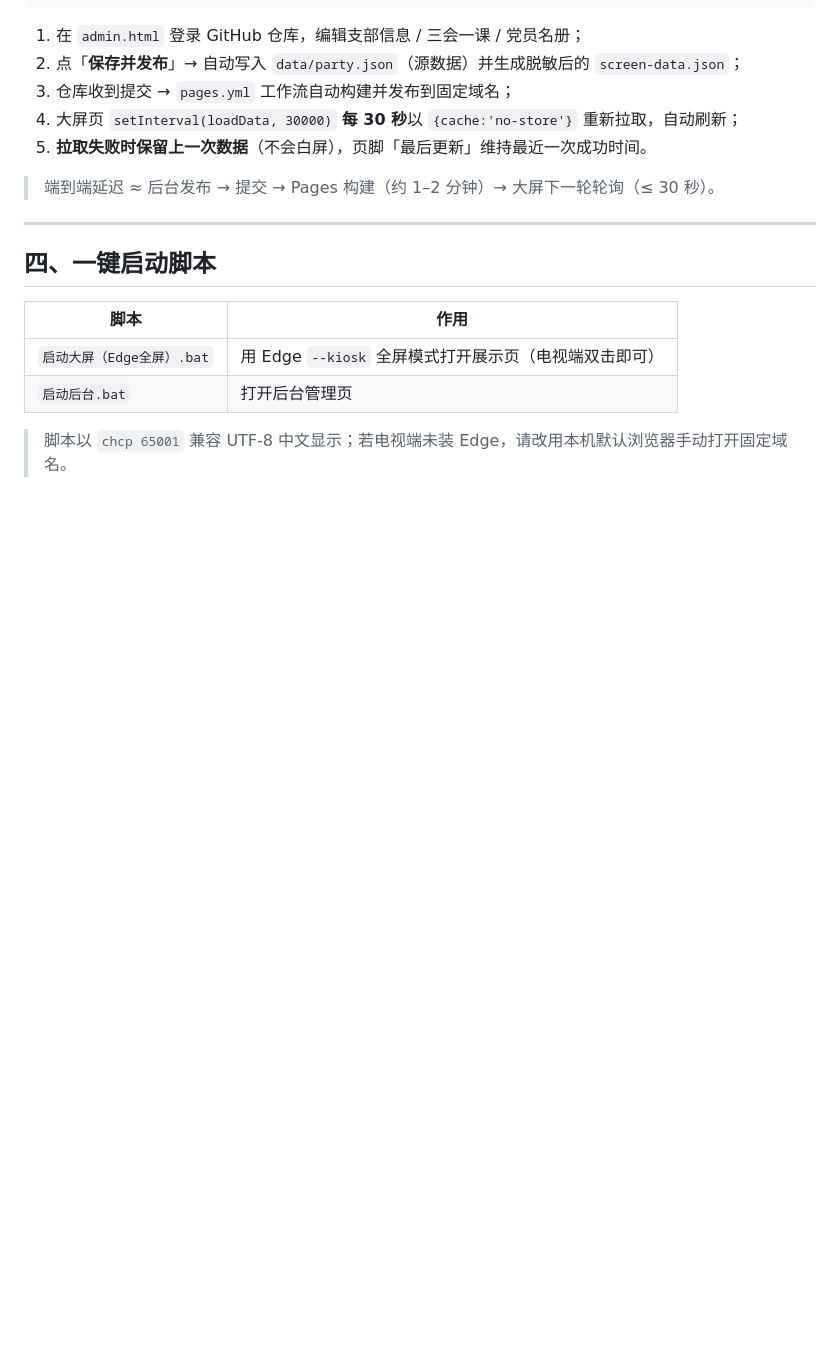
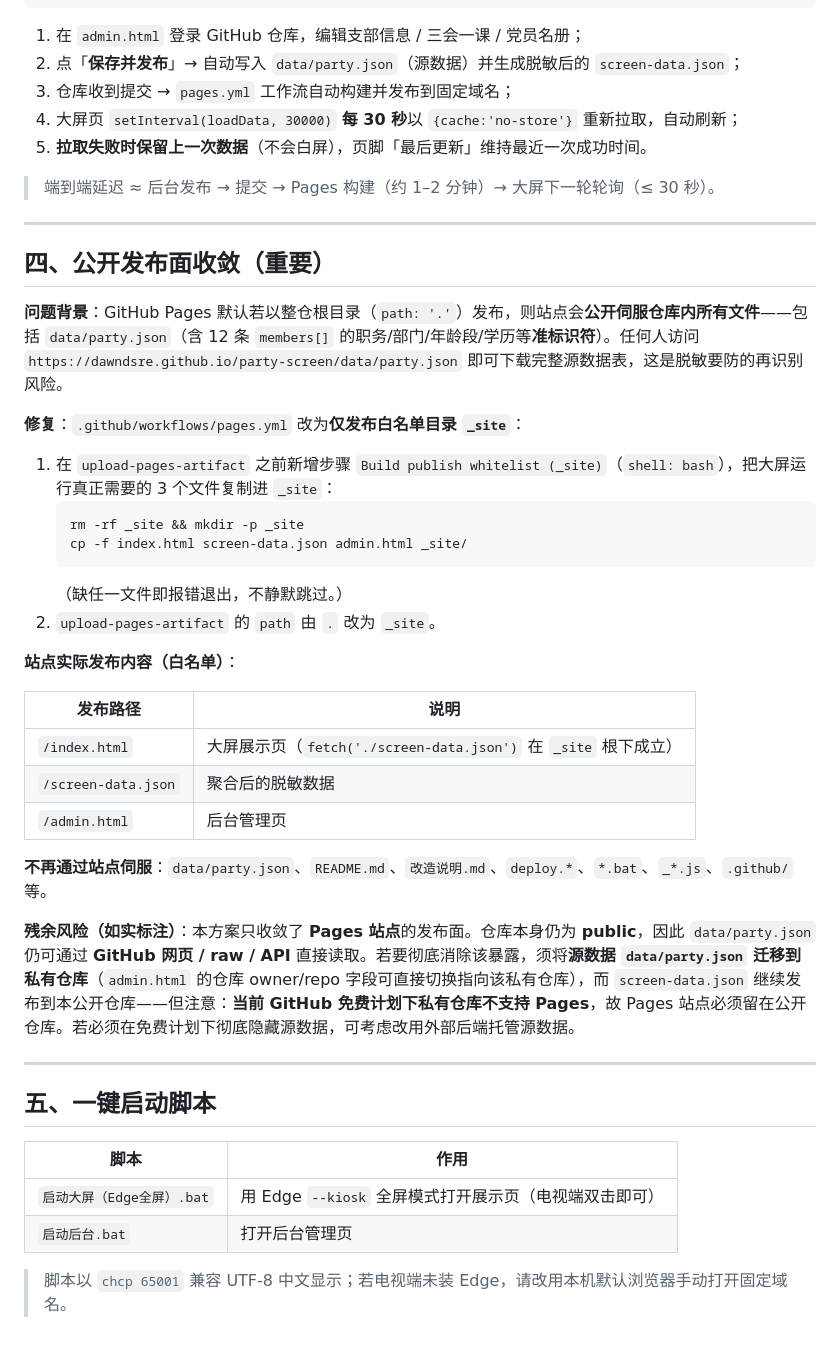
Before and after one commit to DawnDsre/party-screen, a Markdown page: 改造说明.md, the part around one of its changes. GitHub-like rendering; blank space fills up the shorter version.

````diff
--- a/改造说明.md
+++ b/改造说明.md
@@ -79,7 +90,35 @@ admin.html    →   data/party.json     →   .github/workflows/  →  index.htm
 
 ---
 
-## 四、一键启动脚本
+## 四、公开发布面收敛（重要）
+
+**问题背景**：GitHub Pages 默认若以整仓根目录（`path: '.'`）发布，则站点会**公开伺服仓库内所有文件**——包括 `data/party.json`（含 12 条 `members[]` 的职务/部门/年龄段/学历等**准标识符**）。任何人访问 `https://dawndsre.github.io/party-screen/data/party.json` 即可下载完整源数据表，这是脱敏要防的再识别风险。
+
+**修复**：`.github/workflows/pages.yml` 改为**仅发布白名单目录 `_site`**：
+
+1. 在 `upload-pages-artifact` 之前新增步骤 `Build publish whitelist (_site)`（`shell: bash`），把大屏运行真正需要的 3 个文件复制进 `_site`：
+   ```bash
+   rm -rf _site && mkdir -p _site
+   cp -f index.html screen-data.json admin.html _site/
+   ```
+   （缺任一文件即报错退出，不静默跳过。）
+2. `upload-pages-artifact` 的 `path` 由 `.` 改为 `_site`。
+
+**站点实际发布内容（白名单）**：
+
+| 发布路径 | 说明 |
+|---|---|
+| `/index.html` | 大屏展示页（`fetch('./screen-data.json')` 在 `_site` 根下成立） |
+| `/screen-data.json` | 聚合后的脱敏数据 |
+| `/admin.html` | 后台管理页 |
+
+**不再通过站点伺服**：`data/party.json`、`README.md`、`改造说明.md`、`deploy.*`、`*.bat`、`_*.js`、`.github/` 等。
+
+**残余风险（如实标注）**：本方案只收敛了 **Pages 站点**的发布面。仓库本身仍为 **public**，因此 `data/party.json` 仍可通过 **GitHub 网页 / raw / API** 直接读取。若要彻底消除该暴露，须将**源数据 `data/party.json` 迁移到私有仓库**（`admin.html` 的仓库 owner/repo 字段可直接切换指向该私有仓库），而 `screen-data.json` 继续发布到本公开仓库——但注意：**当前 GitHub 免费计划下私有仓库不支持 Pages**，故 Pages 站点必须留在公开仓库。若必须在免费计划下彻底隐藏源数据，可考虑改用外部后端托管源数据。
+
+---
+
+## 五、一键启动脚本
 
 | 脚本 | 作用 |
 |---|---|
````
Also changed, not shown: other parts of 改造说明.md (+16 -5 lines).
